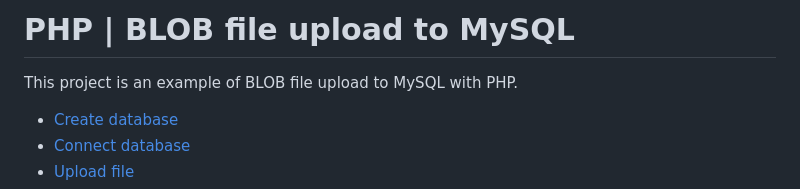
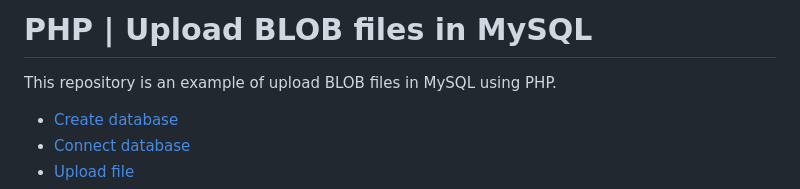
Before and after one commit to jlammx/php_upload_blob_files_in_mysql, a Markdown page: README.md, the part around the change. GitHub-like rendering.

```diff
--- a/README.md
+++ b/README.md
@@ -1,6 +1,6 @@
-# PHP | BLOB file upload to MySQL
+# PHP | Upload BLOB files in MySQL
 
-This project is an example of BLOB file upload to MySQL with PHP.
+This repository is an example of upload BLOB files in MySQL using PHP.
 
 - [Create database](assets/database/dev_test_tbl_image.sql)
 - [Connect database](db.php)
```
